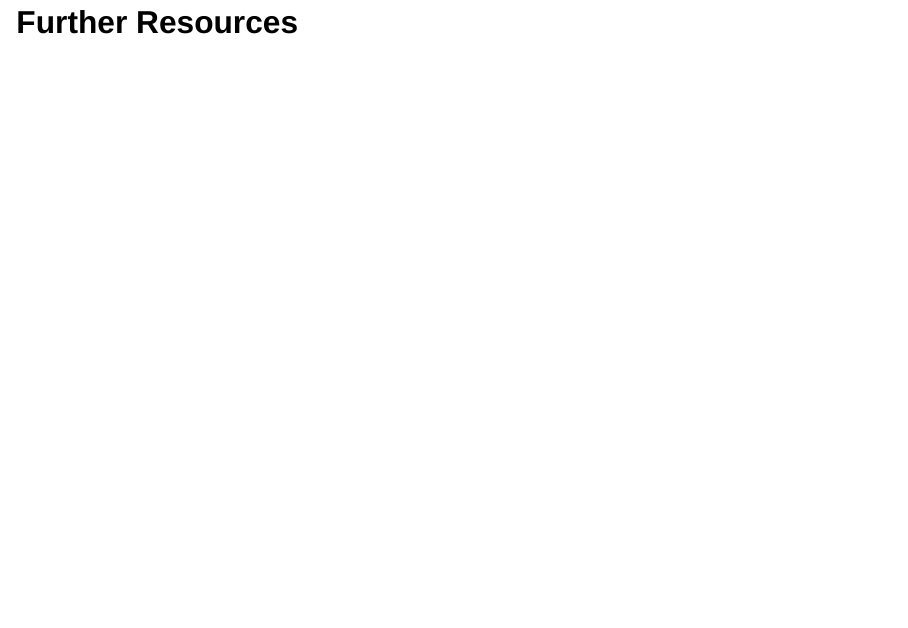
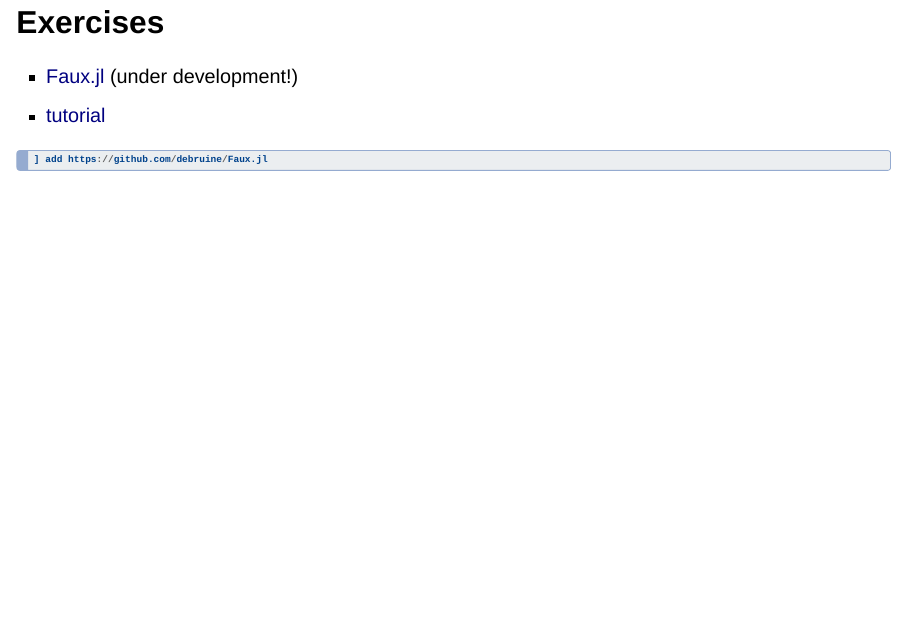
Before and after one commit to s-ccs/summerschool_simtech_2023, a Quarto document (material/4_thu/sim/slides.qmd): page 17 of 21 before the commit and page 22 of 22 after it. Rendered offline with R 4.5, knitr and Pandoc in place of Quarto, with nearby package versions; drawn as Slidy slides in place of the format the file asks for.

Commit message:
Added Faux.jl links to slides

````diff
--- a/material/4_thu/sim/slides.qmd
+++ b/material/4_thu/sim/slides.qmd
@@ -73,3 +73,12 @@ Web App: [rstudio-connect.psy.gla.ac.uk/faux/](https://rstudio-connect.psy.gla.a
 [![Data Simulation Workshops](images/dsw.png)](https://debruine.github.io/data-sim-workshops/)
 
 :::
+
+# Exercises
+
+* [Faux.jl](https://debruine.github.io/Faux.jl) (under development!)
+* [tutorial](https://debruine.github.io/Faux.jl/dev/tutorial/)
+
+``` julia
+] add https://github.com/debruine/Faux.jl
+```
````
